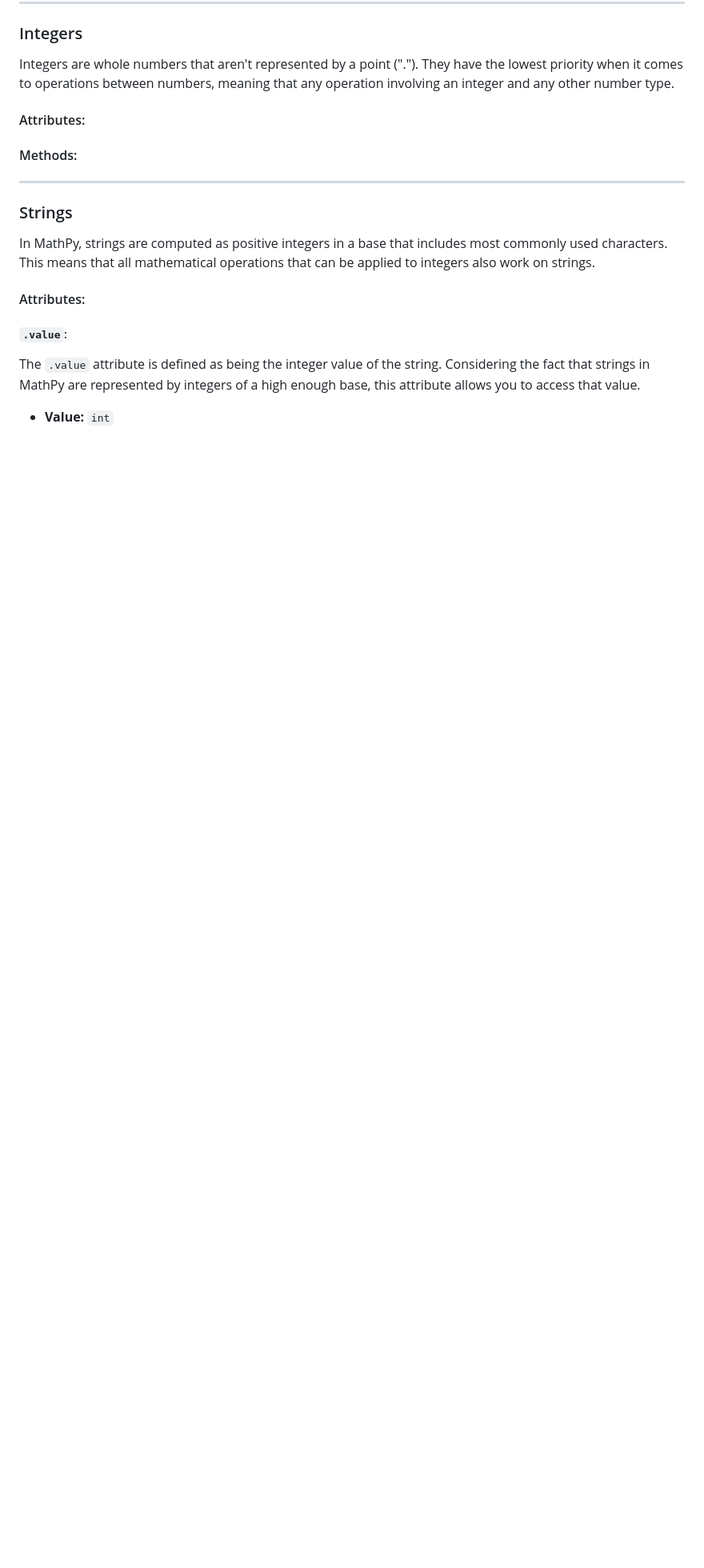
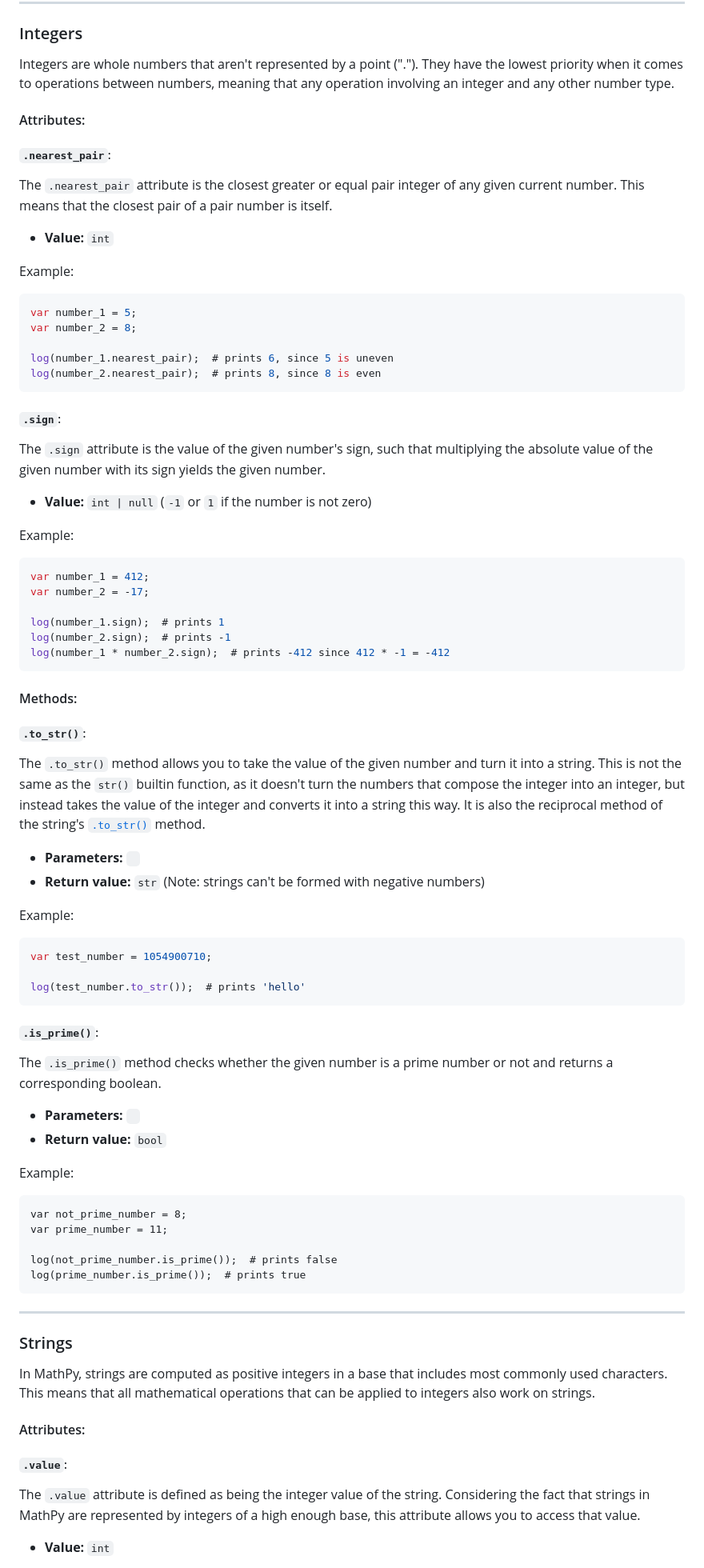
Before and after one commit to Bard-Gaming/MathPy, a Markdown page: Documentation/Builtin Types.md, the part around the change. Shown: that part at 80% size. Rendered like a GitHub page; blank space fills up the shorter version.

Commit message:
Finished integer documentation, only need to finish misc.

````diff
--- a/Documentation/Builtin Types.md
+++ b/Documentation/Builtin Types.md
@@ -66,8 +66,76 @@ and any other number type.
 
 #### Attributes:
 
+##### ``.nearest_pair``:
+The ``.nearest_pair`` attribute is the closest greater or equal
+pair integer of any given current number. This means that the
+closest pair of a pair number is itself.
+
+- **Value:** ``int``
+
+Example:
+```js
+var number_1 = 5;
+var number_2 = 8;
+
+log(number_1.nearest_pair);  # prints 6, since 5 is uneven
+log(number_2.nearest_pair);  # prints 8, since 8 is even
+```
+
+##### ``.sign``:
+The ``.sign`` attribute is the value of the given number's sign,
+such that multiplying the absolute value of the given number
+with its sign yields the given number.
+
+- **Value:** ``int | null`` (``-1`` or ``1`` if the number is not zero)
+
+Example:
+```js
+var number_1 = 412;
+var number_2 = -17;
+
+log(number_1.sign);  # prints 1
+log(number_2.sign);  # prints -1
+log(number_1 * number_2.sign);  # prints -412 since 412 * -1 = -412
+```
+
 #### Methods:
 
+##### ``.to_str()``:
+The ``.to_str()`` method allows you to take the value of the
+given number and turn it into a string. This is not the same
+as the ``str()`` builtin function, as it doesn't turn the
+numbers that compose the integer into an integer, but instead
+takes the value of the integer and converts it into a string
+this way. It is also the reciprocal method of the string's
+[``.to_str()``](#tostr) method.
+
+- **Parameters:** `` ``
+- **Return value:** ``str`` (Note: strings can't be formed with negative numbers)
+
+Example:
+```js
+var test_number = 1054900710;
+
+log(test_number.to_str());  # prints 'hello'
+```
+
+##### ``.is_prime()``:
+The ``.is_prime()`` method checks whether the given
+number is a prime number or not and returns a corresponding
+boolean.
+
+- **Parameters:** `` ``
+- **Return value:** ``bool``
+
+Example:
+```
+var not_prime_number = 8;
+var prime_number = 11;
+
+log(not_prime_number.is_prime());  # prints false
+log(prime_number.is_prime());  # prints true
+```
 ___
 ### Strings
 In MathPy, strings are computed as positive integers in a base that includes most
````
